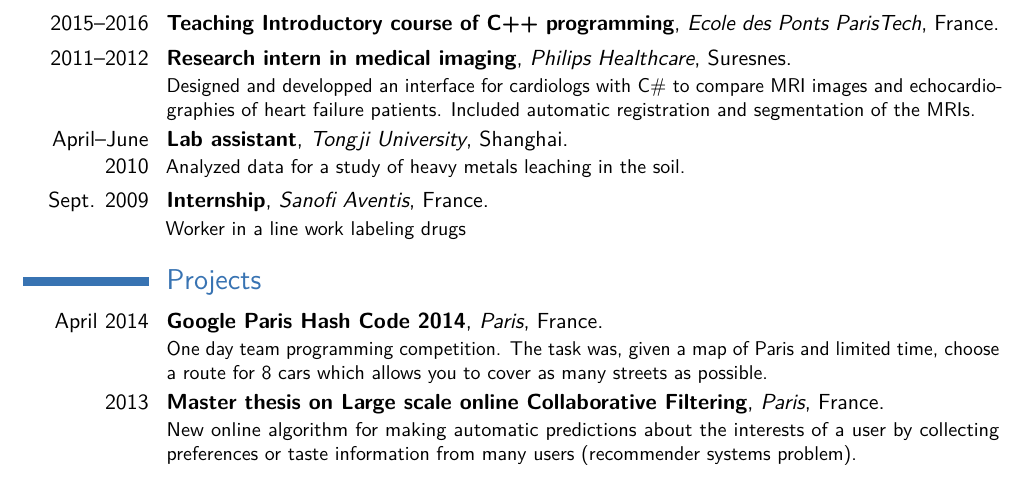
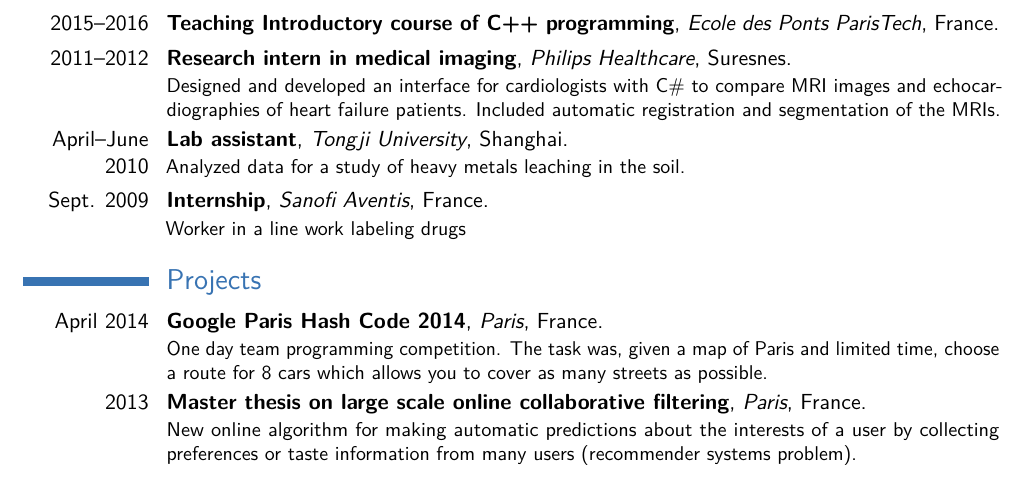
Before and after one commit to vinyesm/vinyesm.github.io, a LaTeX CV (cv/vinyes_CV.tex): part of page 1 of 2, cut so that both start at the same text. Compiled offline with pdfLaTeX.

Commit message:
corrected mispelling

```diff
--- a/cv/vinyes_CV.tex
+++ b/cv/vinyes_CV.tex
@@ -90,7 +90,7 @@
 \cventry{2015--2016}{Teaching Introductory course of C++ programming}{Ecole des Ponts ParisTech}{France}{}{}
 %\vspace{2mm}
 \cventry{2011--2012}{Research intern in medical imaging}{Philips Healthcare}{Suresnes}{}
-{Designed and developped an interface for cardiologs with C\# to compare MRI images and echocardiographies of heart failure patients. Included automatic registration and segmentation of the MRIs. }
+{Designed and developed an interface for cardiologists with C\# to compare MRI images and echocardiographies of heart failure patients. Included automatic registration and segmentation of the MRIs. }
 
 %\vspace{2mm}
 \cventry{April--June 2010}{Lab assistant}{Tongji University}{Shanghai}{}
@@ -109,7 +109,7 @@
 \cventry{April 2014}{Google Paris Hash Code 2014}{Paris}{France}{}{One day team programming competition. The task was, given a map of Paris and limited time, choose a route for 8 cars which allows you to cover as many streets as possible. }
 
 %\vspace{2mm}
-\cventry{2013}{Master thesis on Large scale online Collaborative Filtering}{Paris}{France}{}{New
+\cventry{2013}{Master thesis on large scale online collaborative filtering}{Paris}{France}{}{New
 online algorithm for making automatic predictions about the interests of a user by collecting preferences or taste information from many users (recommender systems problem).}
 
 \section{Publications}
```
Also changed, not shown: cv/vinyes_CV.pdf.
